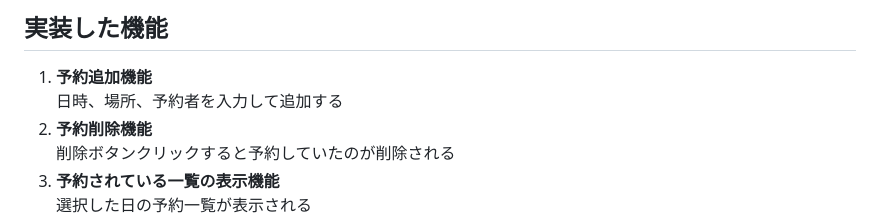
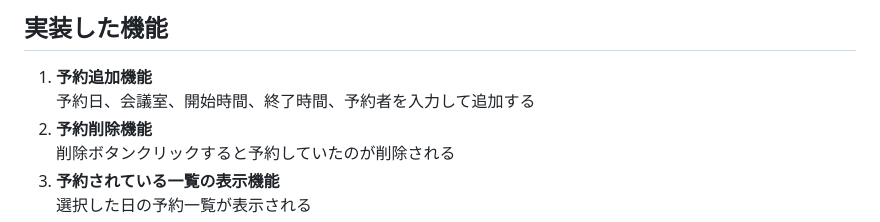
Before and after one commit to hosotanik/Term2Team4, a Markdown page: README.md, the part around the change. Rendered like a GitHub page.

```diff
--- a/README.md
+++ b/README.md
@@ -3,7 +3,7 @@
 
 ## 実装した機能
 1. **予約追加機能**
-   日時、場所、予約者を入力して追加する
+   予約日、会議室、開始時間、終了時間、予約者を入力して追加する
 2. **予約削除機能**
    削除ボタンクリックすると予約していたのが削除される
 3. **予約されている一覧の表示機能**
```
